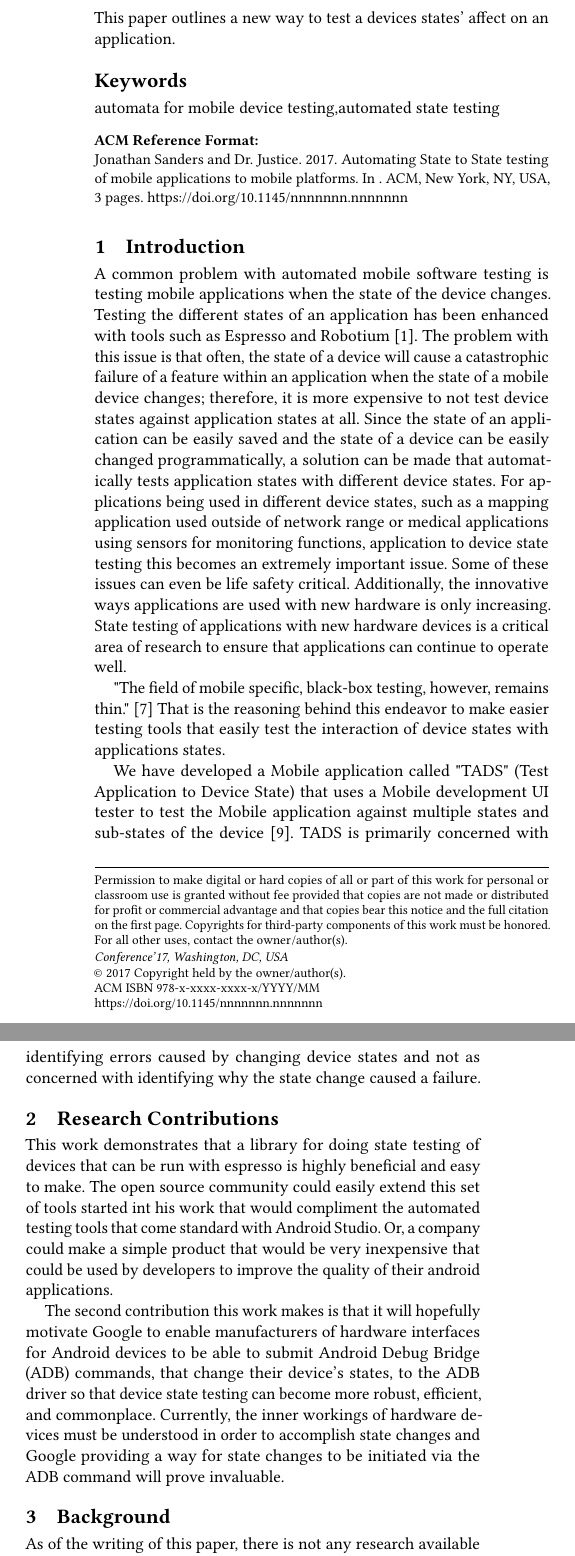
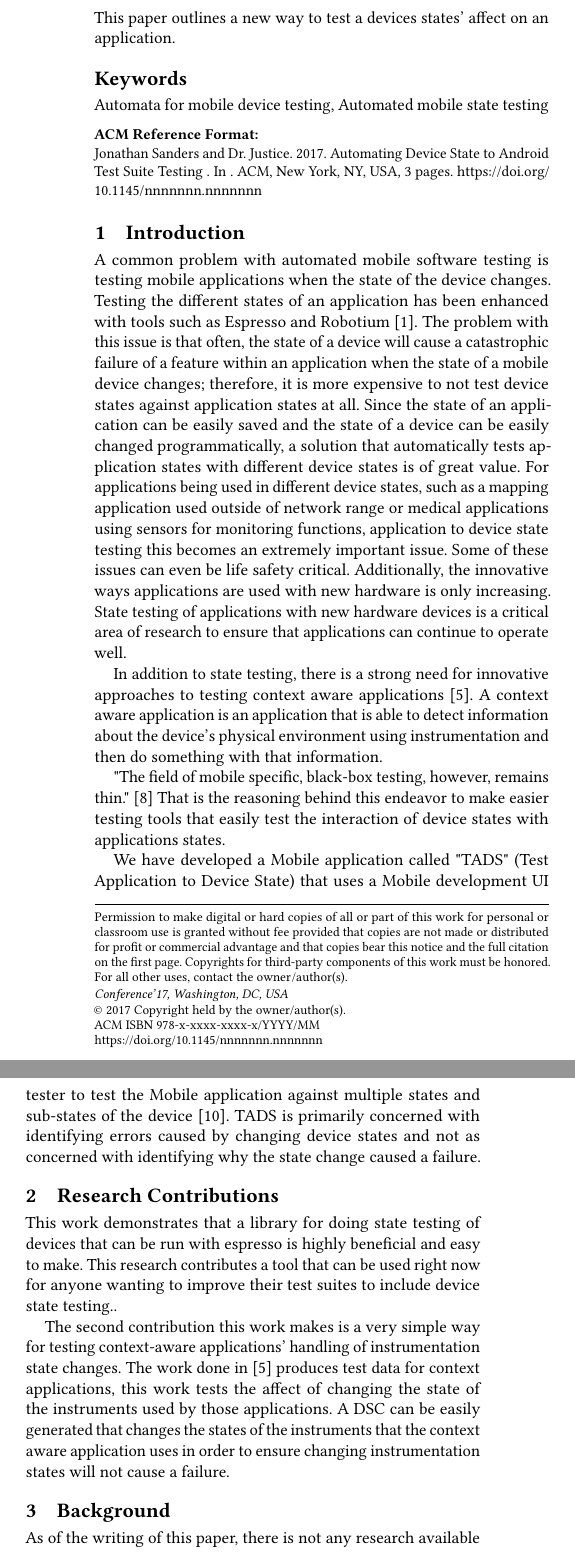
Before and after one commit to UCCS-CS5371-Fall2017/jsander7, a LaTeX paper (SandersProject.tex, which reads sample-bibliography.bib, samplebody-conf.tex): two parts of the columns of page 1 of 3, joined at a grey line, cut so that both start at the same text. Compiled offline with pdfLaTeX.

Commit message:
Added stuff
Added stuff

```diff
--- a/SandersProject.tex
+++ b/SandersProject.tex
@@ -13,7 +13,7 @@
 
 
 \begin{document}
-\title{Automating State to State testing of mobile applications to mobile platforms}
+\title{Automating Device State to Android Test Suite Testing }
 
 \author{Jonathan Sanders}
 %\authornote{Dr.~Trovato insisted his name be first.}
@@ -49,7 +49,7 @@ This paper outlines a new way to test a devices states' affect on an application
 
 
 
-\keywords{automata for mobile device testing,automated state testing}
+\keywords{Automata for mobile device testing, Automated mobile state testing}
 
 
 \maketitle
--- a/sample-bibliography.bib
+++ b/sample-bibliography.bib
@@ -159,0 +166 @@
+	volume = {1},
--- a/samplebody-conf.tex
+++ b/samplebody-conf.tex
@@ -1,15 +1,16 @@
 \section{Introduction}
-A common problem with automated mobile software testing is testing mobile applications when the state of the device changes.  Testing the different states of an application has been enhanced with tools such as Espresso and Robotium \cite{optimusinformationinc2016}. The problem with this issue is that often, the state of a device will cause a catastrophic failure of a feature within an application when the state of a mobile device changes; therefore, it is more expensive to not test device states against application states at all.  Since the state of an application can be easily saved and the state of a device can be easily changed programmatically, a solution can be made that automatically tests application states with different device states.  For applications being used in different device states, such as a mapping application used outside of network range or medical applications using sensors for monitoring functions, application to device state testing this becomes an extremely important issue.  Some of these issues can even be life safety critical.  Additionally, the innovative ways applications are used with new hardware is only increasing.  State testing of applications with new hardware devices is a critical area of research to ensure that applications can continue to operate well.
+A common problem with automated mobile software testing is testing mobile applications when the state of the device changes.  Testing the different states of an application has been enhanced with tools such as Espresso and Robotium \cite{optimusinformationinc2016}. The problem with this issue is that often, the state of a device will cause a catastrophic failure of a feature within an application when the state of a mobile device changes; therefore, it is more expensive to not test device states against application states at all.  Since the state of an application can be easily saved and the state of a device can be easily changed programmatically, a solution that automatically tests application states with different device states is of great value.  For applications being used in different device states, such as a mapping application used outside of network range or medical applications using sensors for monitoring functions, application to device state testing this becomes an extremely important issue.  Some of these issues can even be life safety critical.  Additionally, the innovative ways applications are used with new hardware is only increasing.  State testing of applications with new hardware devices is a critical area of research to ensure that applications can continue to operate well.
+
+In addition to state testing, there is a strong need for innovative approaches to testing context aware applications \cite{Luo:2017:TLT:3139486.3130945}.  A context aware application is an application that is able to detect information about the device's physical environment using instrumentation and then do something with that information.
 
 "The field of mobile specific, black-box testing, however, remains thin." \cite{paulovsky2017high}  That is the reasoning behind this endeavor to make easier testing tools that easily test the interaction of device states with applications states.
 
 We have developed a Mobile application called "TADS" (Test Application to Device State) that uses a Mobile development UI tester to test the Mobile application against multiple states and sub-states of the device \cite{366932}.  TADS is primarily concerned with identifying errors caused by changing device states and not as concerned with identifying why the state change caused a failure.
 
 \section{Research Contributions}
-This work demonstrates that a library for doing state testing of devices that can be run with espresso is highly beneficial and easy to make.  The open source community could easily extend this set of tools started int his work that would compliment the automated testing tools that come standard with Android Studio.  Or, a company could make a simple product that would be very inexpensive that could be used by developers to improve the quality of their android applications.
+This work demonstrates that a library for doing state testing of devices that can be run with espresso is highly beneficial and easy to make.  This research contributes a tool that can be used right now for anyone wanting to improve their test suites to include device state testing..
 
-The second contribution this work makes is that it will hopefully motivate Google to enable manufacturers of hardware interfaces for Android devices  to be able to submit Android Debug Bridge (ADB) commands, that change their device's states, to the ADB driver so that device state testing can become more robust, efficient, and commonplace. Currently, the inner workings of hardware devices must be understood in order to accomplish state changes and Google providing a way for state changes to be initiated via the ADB command will prove invaluable.
-
+The second contribution this work makes is a very simple way for testing context-aware applications' handling of instrumentation state changes. The work done in \cite{Luo:2017:TLT:3139486.3130945} produces test data for context applications, this work tests the affect of changing the state of the instruments used by those applications.  A DSC can be easily generated that changes the states of the instruments that the context aware application uses in order to ensure changing instrumentation states will not cause a failure.
 
 \section{Background}
 As of the writing of this paper, there is not any research available on building out an automatic device state testing utility.  In order to understand this project a few items must be known ahead of time.
```
Also changed, not shown: SandersProject.pdf (deleted), sample-bibliography.bib (20 more changed lines), samplebody-conf.tex (4 more changed lines), 4 other files.
